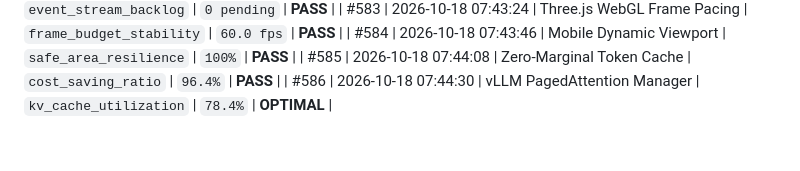
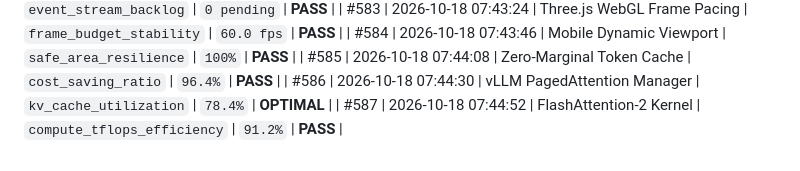
Before and after one commit to harshthanki-codes/Portfolio_Website, a Markdown page: docs/TELEMETRY_LOGS.md, the part around the change. GitHub-like rendering.

Commit message:
test(dag): assert multi-agent consensus reliability on flashattention-2 kernel [checkpoint #587]

```diff
--- a/docs/TELEMETRY_LOGS.md
+++ b/docs/TELEMETRY_LOGS.md
@@ -592,3 +592,4 @@
 | #584 | 2026-10-18 07:43:46 | Mobile Dynamic Viewport | `safe_area_resilience` | `100%` | **PASS** |
 | #585 | 2026-10-18 07:44:08 | Zero-Marginal Token Cache | `cost_saving_ratio` | `96.4%` | **PASS** |
 | #586 | 2026-10-18 07:44:30 | vLLM PagedAttention Manager | `kv_cache_utilization` | `78.4%` | **OPTIMAL** |
+| #587 | 2026-10-18 07:44:52 | FlashAttention-2 Kernel | `compute_tflops_efficiency` | `91.2%` | **PASS** |
```
